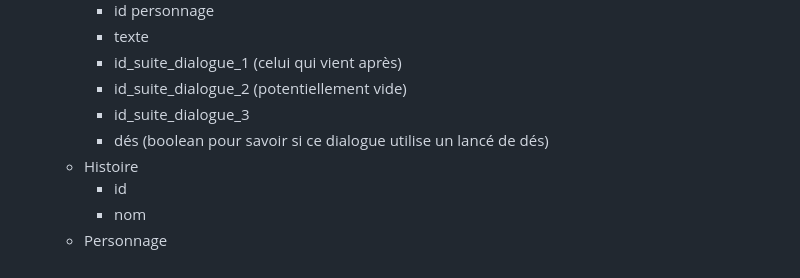
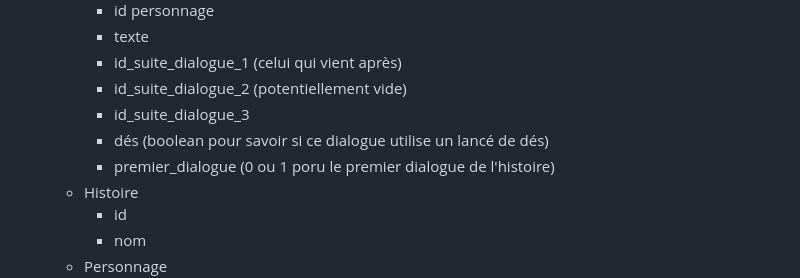
Before and after one commit to jtrognon/L1_Projet_Jeux_Web, a Markdown page: README.md, the part around the change. Drawn GitHub-style.

```diff
--- a/README.md
+++ b/README.md
@@ -96,6 +96,7 @@ Le contenu principal de la page sera l’hsitoire en elle-même, avec les choix
         - id_suite_dialogue_2 (potentiellement vide)
         - id_suite_dialogue_3
         - dés (boolean pour savoir si ce dialogue utilise un lancé de dés)
+        - premier_dialogue (0 ou 1 poru le premier dialogue de l'histoire)
     - Histoire
         - id
         - nom
```
